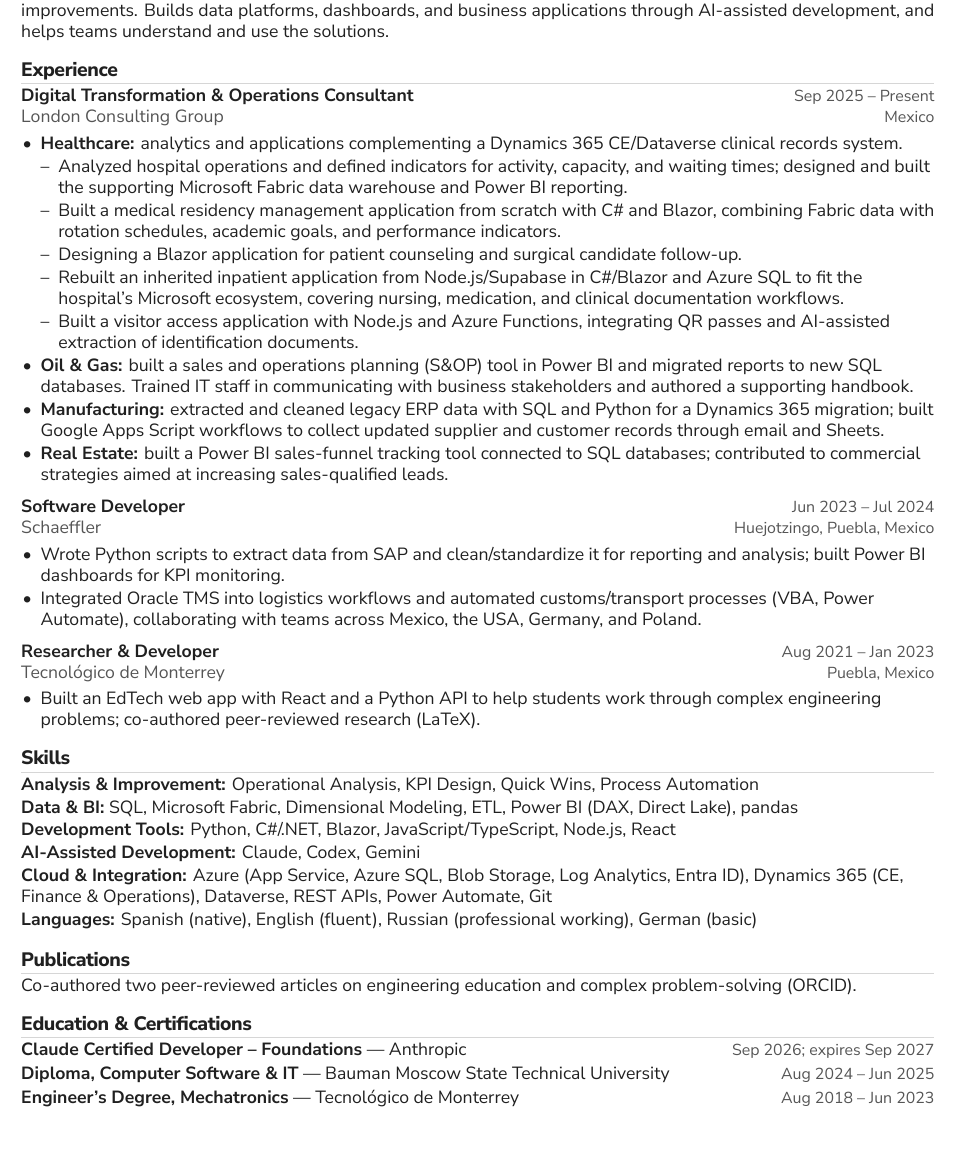
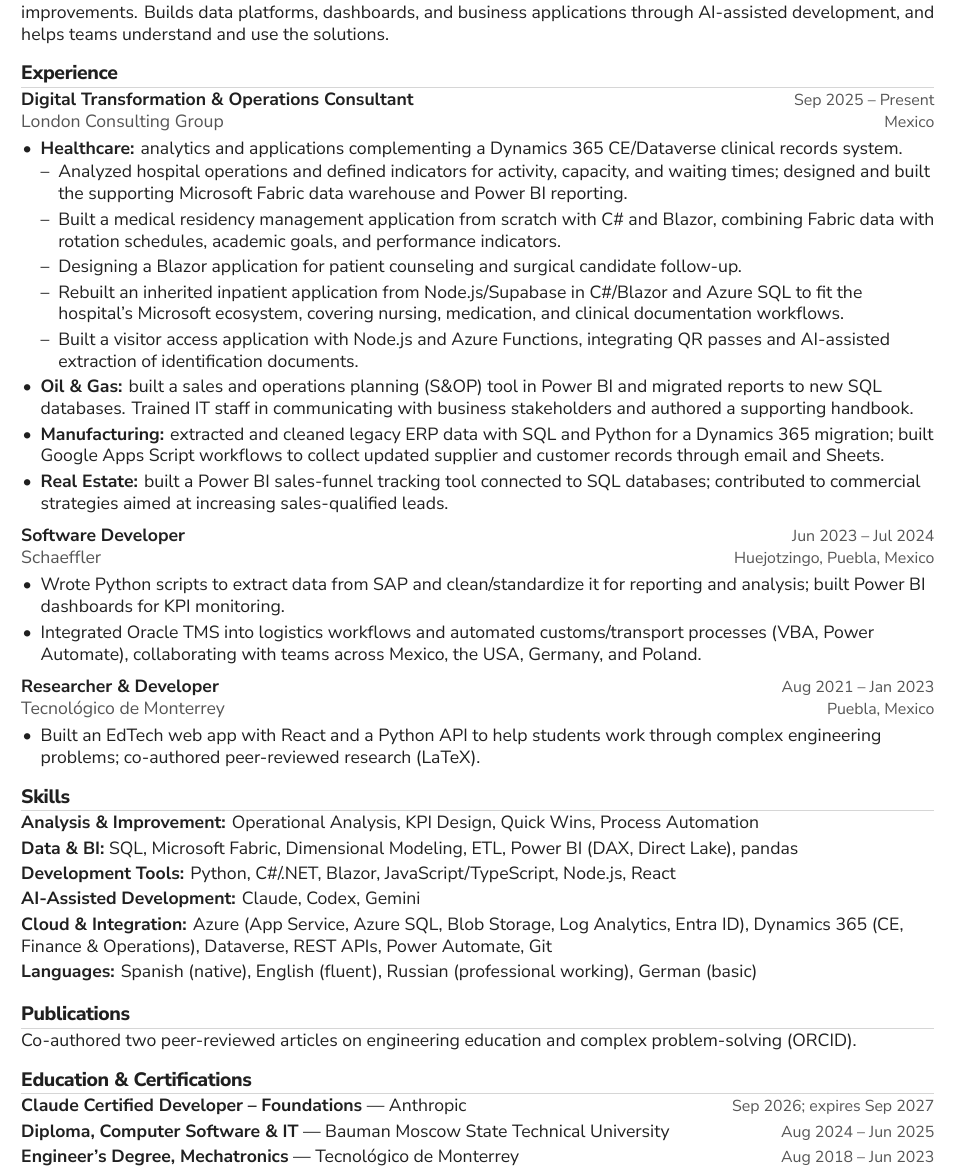
Before and after one commit to curbsidenigma/cv, a LaTeX CV (cv.tex, which reads src/sections/education.tex, src/sections/skills.tex): part of the page, cut so that both start at the same text. Compiled offline with XeLaTeX.

Commit message:
style(cv): improve spacing

```diff
--- a/cv.tex
+++ b/cv.tex
@@ -48,7 +48,8 @@
 \titleformat{\section}
   {\fontsize{11}{13}\selectfont\displayfont\color{accent}}{}{0pt}{}[{\color{divider}\titlerule[0.3pt]}]
 \titlespacing{\section}{0pt}{9pt}{3pt}
-\setlist[itemize]{leftmargin=1.1em, itemsep=1pt, topsep=2pt, parsep=0pt, partopsep=0pt}
+\linespread{1.035}
+\setlist[itemize]{leftmargin=1.1em, itemsep=2pt, topsep=2pt, parsep=0pt, partopsep=0pt}
 \setlist[itemize,2]{leftmargin=1em, label=\textendash, topsep=1pt}
 \setlength{\parindent}{0pt}
 \pagestyle{empty}
--- a/src/sections/education.tex
+++ b/src/sections/education.tex
@@ -1,7 +1,7 @@
 %--- education and certifications ---
 \section{Education \& Certifications}
 
-\newcommand{\edu}[3]{\noindent\textbf{#1} --- #2 \hfill {\small\color{secondary}#3}\par\vspace{1.5pt}}
+\newcommand{\edu}[3]{\noindent\textbf{#1} --- #2 \hfill {\small\color{secondary}#3}\par\vspace{2pt}}
 
 \edu{Claude Certified Developer -- Foundations}{Anthropic}{Sep 2026; expires Sep 2027}
 \edu{Diploma, Computer Software \& IT}{Bauman Moscow State Technical University}{Aug 2024 -- Jun 2025}
--- a/src/sections/skills.tex
+++ b/src/sections/skills.tex
@@ -1,7 +1,7 @@
 %--- skills ---
 \section{Skills}
 
-\newcommand{\skillcat}[2]{\noindent\textbf{#1:} #2\par\vspace{1pt}}
+\newcommand{\skillcat}[2]{\noindent\textbf{#1:} #2\par\vspace{2pt}}
 
 \skillcat{Analysis \& Improvement}{Operational Analysis, KPI Design, Quick Wins, Process Automation}
 \skillcat{Data \& BI}{SQL, Microsoft Fabric, Dimensional Modeling, ETL,
```
